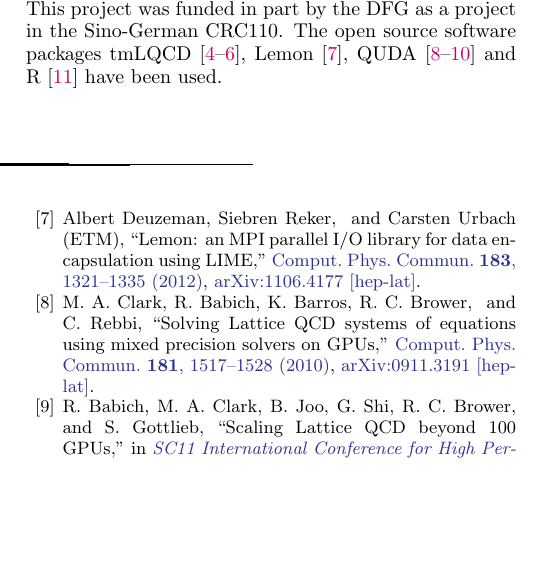
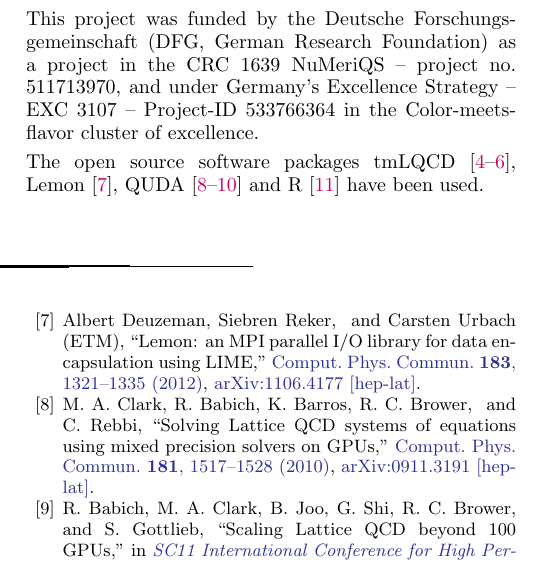
Before and after one commit to HISKP-LQCD/paper-template, a LaTeX paper (main.tex): part of one column of the page, cut so that both start at the same text, the shorter picture padded with empty space. Compiled offline with pdfLaTeX.

Commit message:
update ackn.

```diff
--- a/main.tex
+++ b/main.tex
@@ -99,8 +99,12 @@
   provided on the supercomputers JURECA~\cite{jureca} and JUWELS~\cite{juwels} at Jülich
   Supercomputing Centre (JSC).
   %
-  This project was funded in part by the DFG as a project in the
-  Sino-German CRC110.
+  This project was funded by the Deutsche Forschungsgemeinschaft (DFG,
+  German Research Foundation) as a project in the CRC 1639 NuMeriQS --
+  project no.\ 511713970, and under Germany’s Excellence Strategy –
+  EXC 3107 – Project-ID 533766364 in the Color-meets-flavor cluster of
+  excellence.
+
   %
   The open source software packages tmLQCD~\cite{Jansen:2009xp,Abdel-Rehim:2013wba,Deuzeman:2013xaa},
   Lemon~\cite{Deuzeman:2011wz},
```
